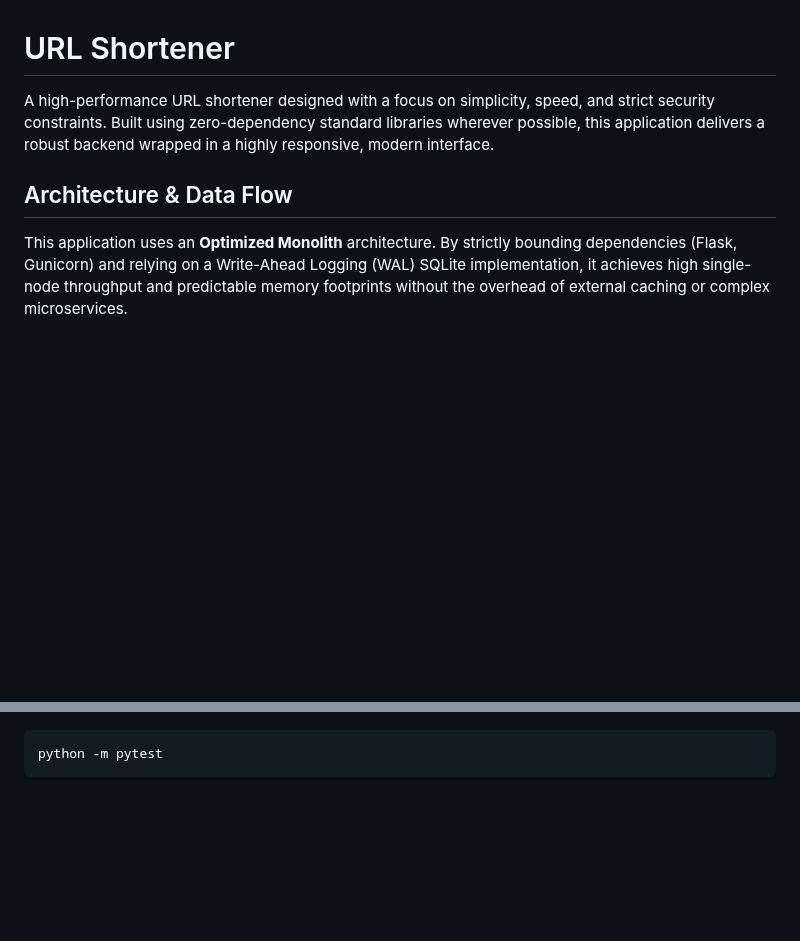
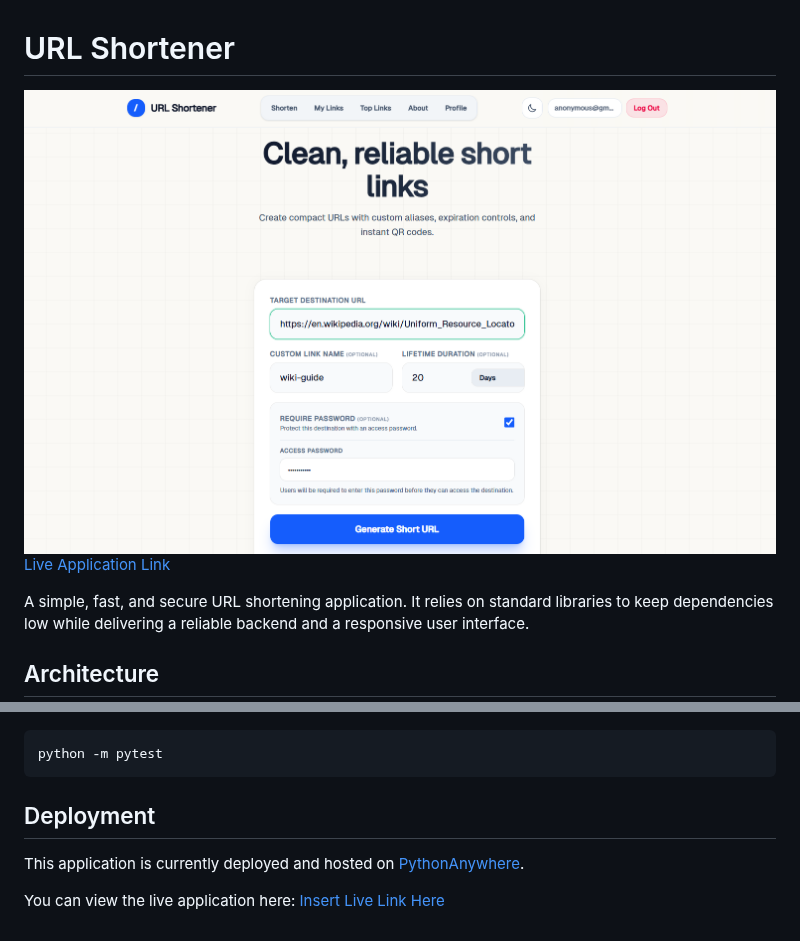
Before and after one commit to jatinpanigrahy/url-shortener-app, a Markdown page: README.md, 2 parts joined by grey strips. Rendered like a GitHub page; pictures changed too: assets/app-preview.png (added); blank space fills up the shorter version.

````diff
--- a/README.md
+++ b/README.md
@@ -1,8 +1,9 @@
 # URL Shortener
 
-A high-performance URL shortener designed with a focus on simplicity, speed, and strict security constraints. Built using zero-dependency standard libraries wherever possible, this application delivers a robust backend wrapped in a highly responsive, modern interface.
+![Screenshot Placeholder](assets/app-preview.png)
+[Live Application Link](https://jatinpanigrahy.pythonanywhere.com/)
 
-## Architecture & Data Flow
+A simple, fast, and secure URL shortening application. It relies on standard libraries to keep dependencies low while delivering a reliable backend and a responsive user interface.
 
-This application uses an **Optimized Monolith** architecture. By strictly bounding dependencies (Flask, Gunicorn) and relying on a Write-Ahead Logging (WAL) SQLite implementation, it achieves high single-node throughput and predictable memory footprints without the overhead of external caching or complex microservices.
+## Architecture
 
@@ -69,3 +89,9 @@ An extensive integration and adversarial testing suite is provided. To run the t
 ```bash
 python -m pytest
 ```
+
+## Deployment
+
+This application is currently deployed and hosted on [PythonAnywhere](https://www.pythonanywhere.com/).
+
+You can view the live application here: [Insert Live Link Here](https://jatinpanigrahy.pythonanywhere.com/)
````
Also changed, not shown: other parts of README.md (+53 -34 lines), assets/ss1.png (deleted), assets/ss2.png (deleted).
